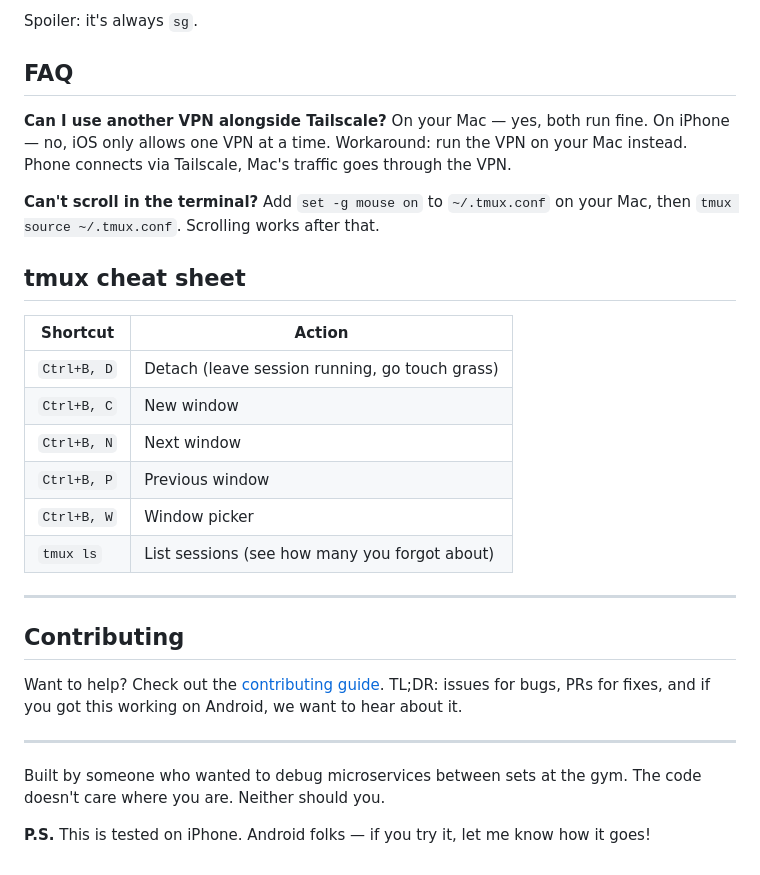
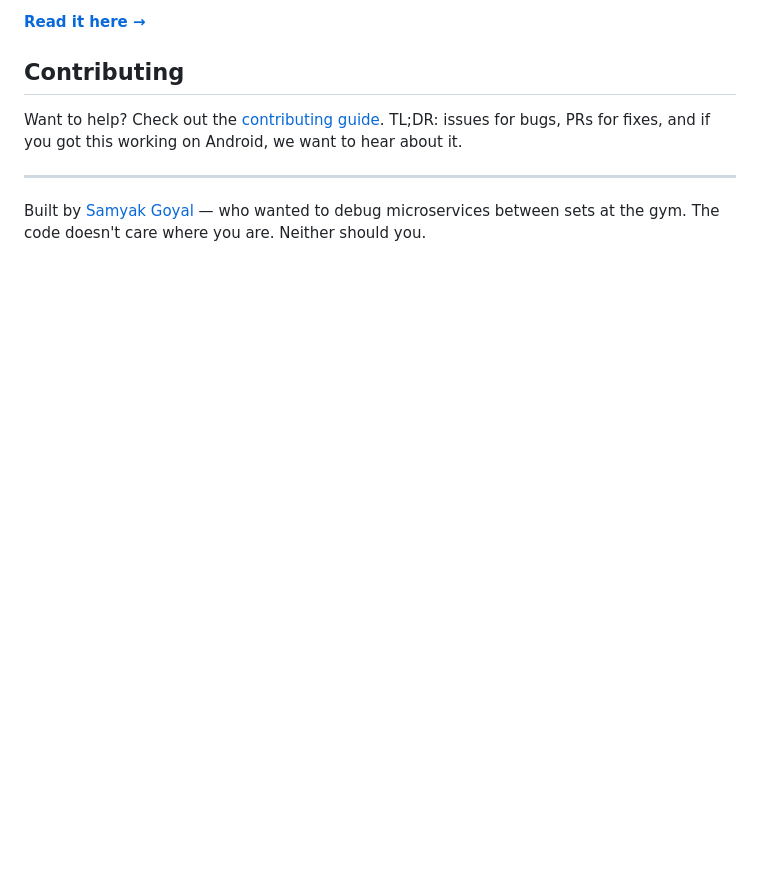
Before and after one commit to samyakgoyal/claude-code-from-phone, a Markdown page: README.md, the part around one of its changes. Rendered like a GitHub page; blank space fills up the shorter version.

```diff
--- a/README.md
+++ b/README.md
@@ -65,24 +65,5 @@ For someone to break in, they'd need to compromise your Tailscale account, know
 
-Spoiler: it's always `sg`.
-
-## FAQ
-
-**Can I use another VPN alongside Tailscale?** On your Mac — yes, both run fine. On iPhone — no, iOS only allows one VPN at a time. Workaround: run the VPN on your Mac instead. Phone connects via Tailscale, Mac's traffic goes through the VPN.
-
-**Can't scroll in the terminal?** Add `set -g mouse on` to `~/.tmux.conf` on your Mac, then `tmux source ~/.tmux.conf`. Scrolling works after that.
-
-## tmux cheat sheet
-
-| Shortcut | Action |
-|----------|--------|
-| `Ctrl+B, D` | Detach (leave session running, go touch grass) |
-| `Ctrl+B, C` | New window |
-| `Ctrl+B, N` | Next window |
-| `Ctrl+B, P` | Previous window |
-| `Ctrl+B, W` | Window picker |
-| `tmux ls` | List sessions (see how many you forgot about) |
-
----
+**[Read it here &rarr;](https://samyakgoyal.github.io/claude-code-from-phone/)**
 
 ## Contributing
 
@@ -90,6 +71,4 @@ Want to help? Check out the [contributing guide](CONTRIBUTING.md). TL;DR: issues
 
 ---
 
-Built by someone who wanted to debug microservices between sets at the gym. The code doesn't care where you are. Neither should you.
-
-**P.S.** This is tested on iPhone. Android folks — if you try it, let me know how it goes!
+Built by [Samyak Goyal](https://github.com/samyakgoyal) — who wanted to debug microservices between sets at the gym. The code doesn't care where you are. Neither should you.
```
Also changed, not shown: other parts of README.md (+20 -20 lines), og-image.png (added), 1 other file.
